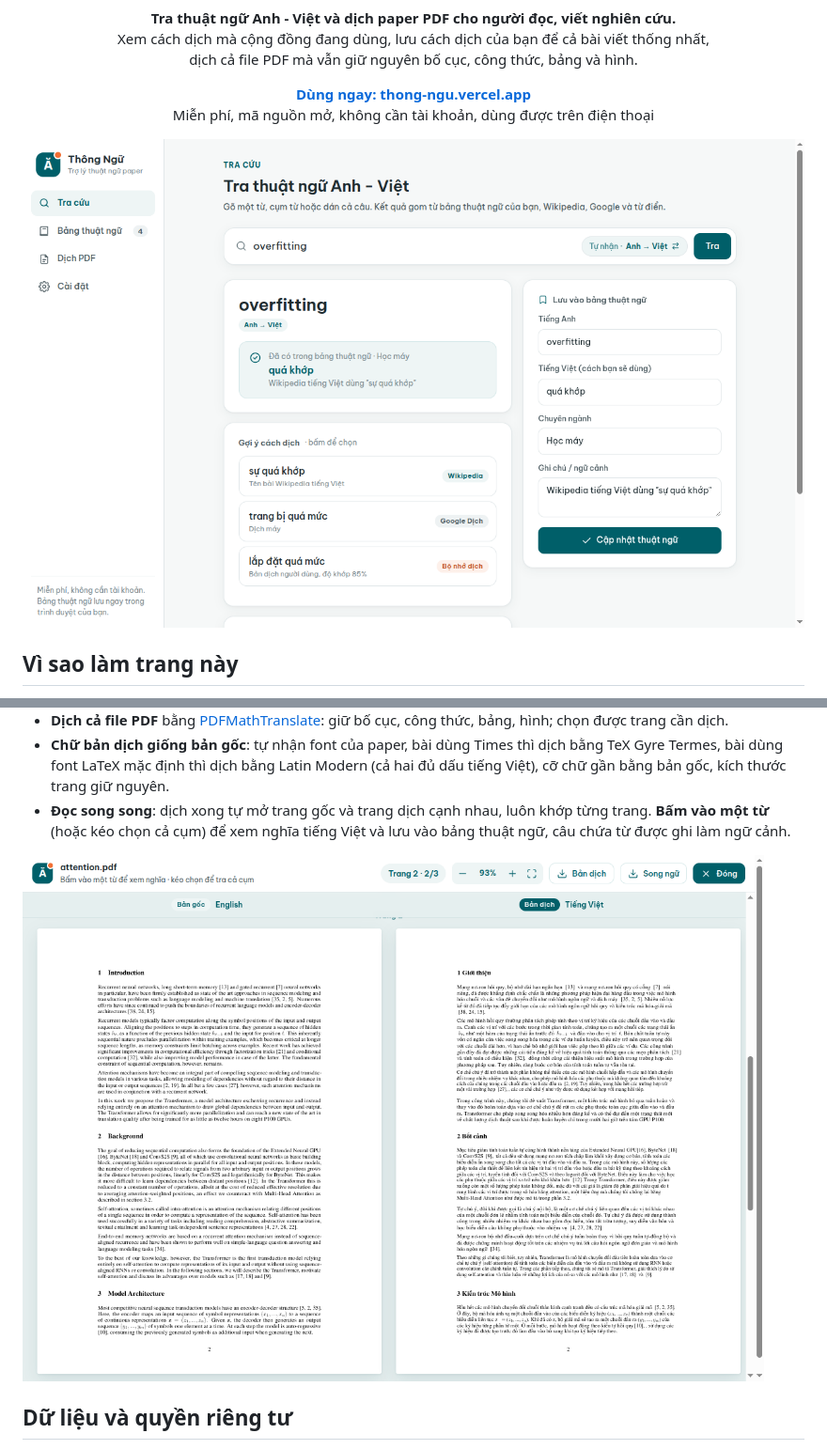
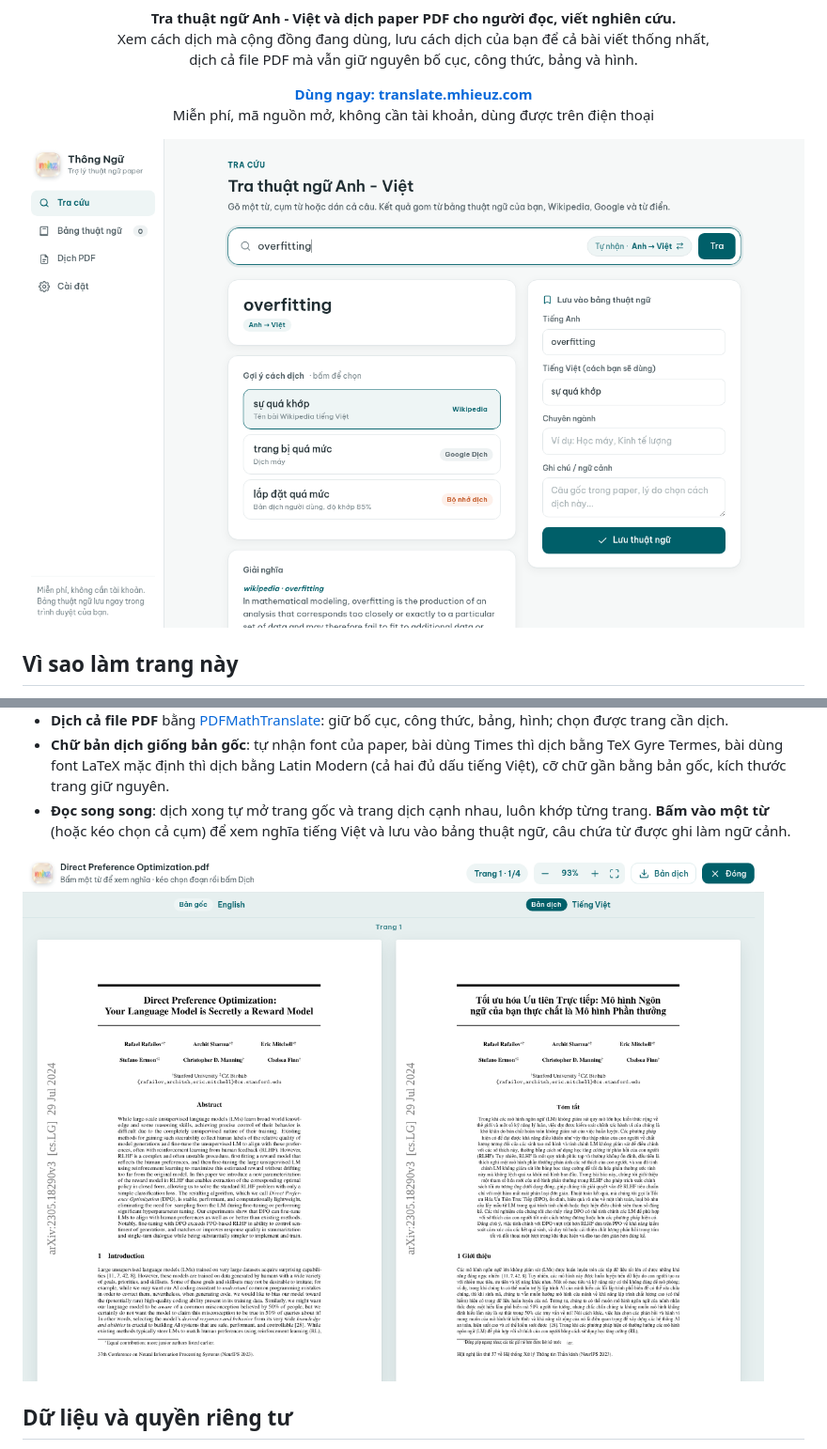
Before and after one commit to mhieuz-dev/translate-pdf-business, a Markdown page: README.md, 2 parts joined by grey strips. Shown at 94% size. GitHub-like rendering; pictures changed too: docs/screenshot-doc-song-song.png, docs/screenshot-tra-cuu.png.

Commit message:
readme: link translate.mhieuz.com, chụp lại ảnh với logo mhz
Đổi link "Dùng ngay" sang tên miền riêng translate.mhieuz.com. Ba ảnh minh hoạ
(tra cứu, dịch PDF, đọc song song) chụp lại từ trang thật để có logo kính mhz mới
thay cho ô chữ Ă cũ.

```diff
--- a/README.md
+++ b/README.md
@@ -11,7 +11,7 @@
 </p>
 
 <p align="center">
-  <a href="https://thong-ngu.vercel.app"><b>Dùng ngay: thong-ngu.vercel.app</b></a><br>
+  <a href="https://translate.mhieuz.com"><b>Dùng ngay: translate.mhieuz.com</b></a><br>
   Miễn phí, mã nguồn mở, không cần tài khoản, dùng được trên điện thoại
 </p>
 
```
Also changed, not shown: docs/screenshot-dich-pdf.png.
